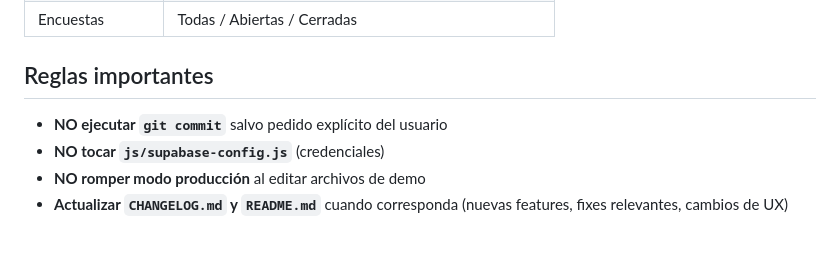
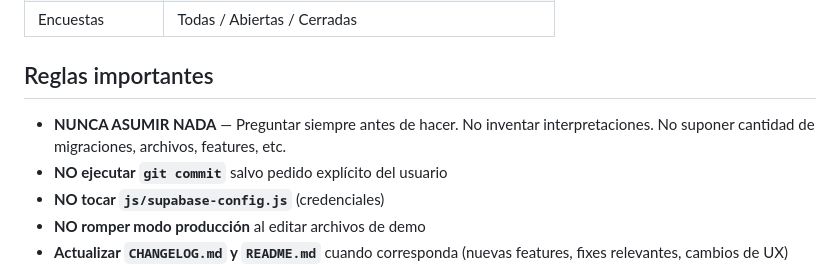
Before and after one commit to ro4dev/condominio-los-eucaliptus, a Markdown page: AGENTS.md, the part around the change. GitHub-like rendering; blank space fills up the shorter version.

Commit message:
Doc: agregar regla 'NUNCA ASUMIR NADA' en AGENTS.md

```diff
--- a/AGENTS.md
+++ b/AGENTS.md
@@ -87,6 +87,7 @@ supabase/migrations/    # Migraciones SQL
 
 ## Reglas importantes
 
+- **NUNCA ASUMIR NADA** — Preguntar siempre antes de hacer. No inventar interpretaciones. No suponer cantidad de migraciones, archivos, features, etc.
 - **NO ejecutar `git commit`** salvo pedido explícito del usuario
 - **NO tocar `js/supabase-config.js`** (credenciales)
 - **NO romper modo producción** al editar archivos de demo
```
